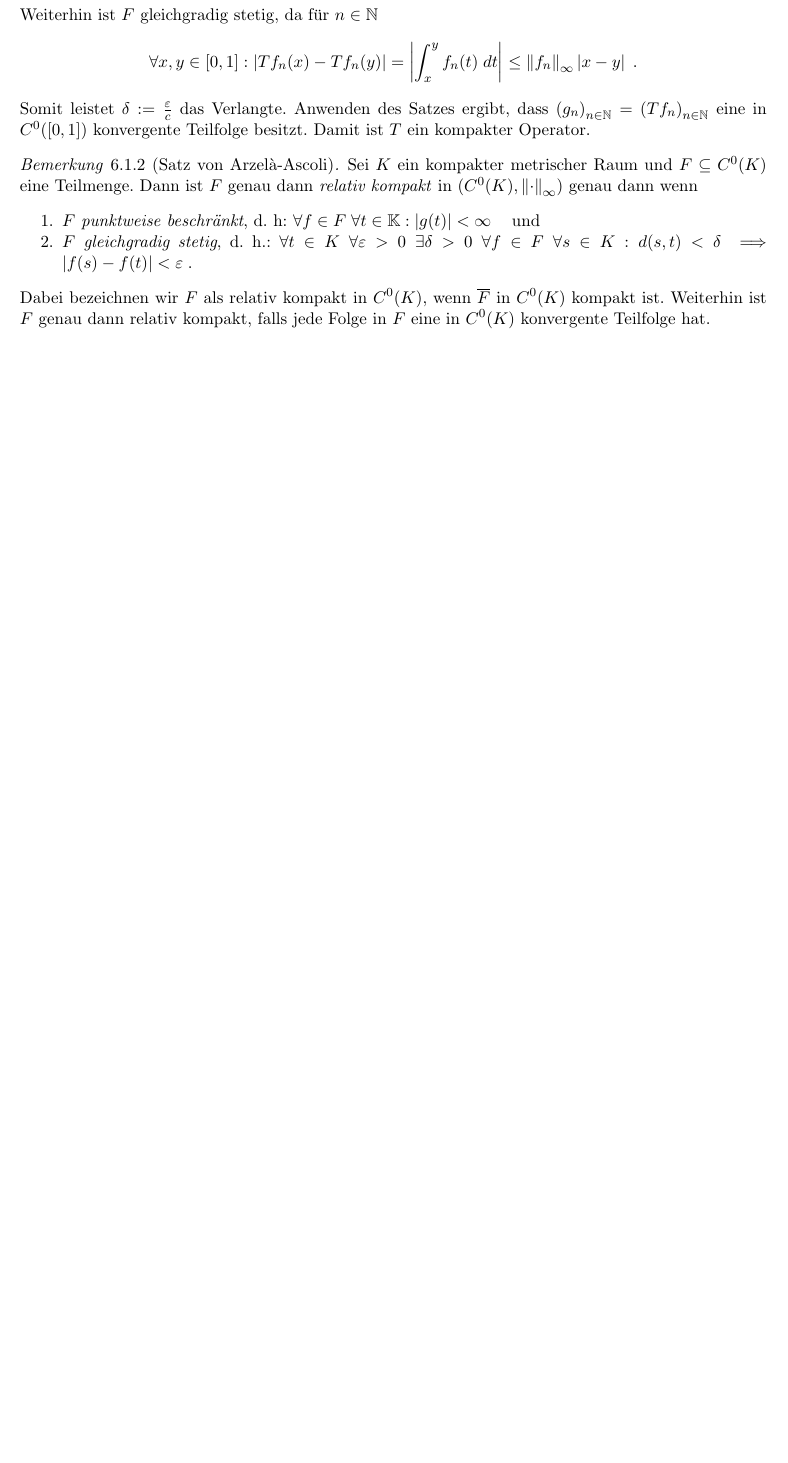
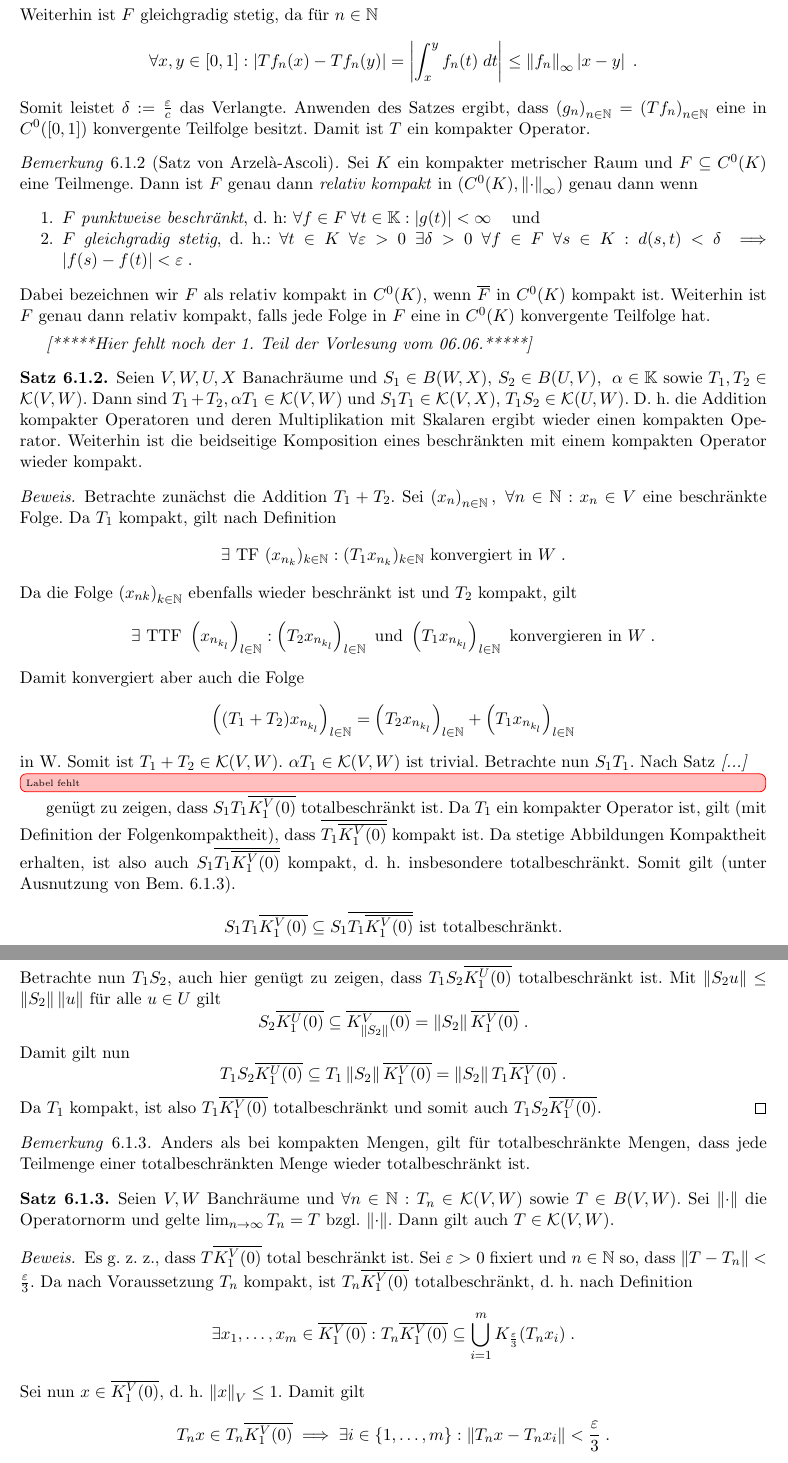
Before and after one commit to JonasHarder488/SkriptFunktionalanalysis2024, a LaTeX book (main.tex, which reads sections/6_Vorlesung06_06_Teil_2.tex): part of page 47 of 47 before the commit and two parts of pages 47 and 48 of 48 after it, the two joined at a grey line, cut so that both start at the same text, the shorter picture padded with empty space. Compiled offline with pdfLaTeX.

Commit message:
2. Teil der Vorlesung vom 06.06.

```diff
--- /dev/null
+++ b/sections/6_Vorlesung06_06_Teil_2.tex
@@ -0,0 +1,36 @@
+\textit{[*****Hier fehlt noch der 1. Teil der Vorlesung vom 06.06.*****]}
+\begin{theorem}
+	Seien \(V,W, U, X\) Banachr\as ume und  \(S_1\in B(W,X)\), \(S_2\in B(U,V)\), \;\(\alpha \in \K\) sowie \(T_1, T_2\in \mc K(V,W)\). Dann sind \(T_1 + T_2, \alpha T_1 \in \mc K(V,W)\) und \(S_1 T_1\in \mc K(V,X)\), \(T_1S_2\in \mc K(U,W)\). D. h. die Addition kompakter Operatoren und deren Multiplikation mit Skalaren ergibt wieder einen kompakten Operator. Weiterhin ist die beidseitige Komposition eines beschr\as nkten mit einem kompakten Operator wieder kompakt.
+\end{theorem}
+\begin{proof}
+	Betrachte zun\as chst die Addition \(T_1 + T_2\). Sei \(\seq xn,\; \forall n\in\N: x_n \in V\) eine beschr\as nkte Folge. Da $T_1$ kompakt, gilt nach Definition
+	\[\exists \text{ TF } (x_{n_k})_{k\in\N}: (T_1 x_{n_k})_{k\in\N} \text{ konvergiert in } W\;.\]
+	Da die Folge \(\se {x_{nk}}k\) ebenfalls wieder beschr\as nkt ist und $T_2$ kompakt, gilt
+	\[\exists\text{ TTF } \se {x_{n_{k_l}}}l:  \se { T_2 x_{n_{k_l}}}l \text{ und } \se {T_ 1x_{n_{k_l}}}l \text{ konvergieren in }W \;.\]
+	Damit konvergiert aber auch die Folge
+	\[\se {(T_1 + T_2) x_{n_{k_l}}}l = \se { T_2 x_{n_{k_l}}}l + \se {T_ 1x_{n_{k_l}}}l \]
+	in W. Somit ist \(T_1 + T_2 \in \mc K(V,W)\). \(\alpha T_1 \in \mc K(V,W)\) ist trivial. Betrachte nun \(S_1 T_1\). Nach Satz \textit{[...]} \unsure{Label fehlt} gen\us gt zu zeigen, dass \(S_1 T_1 \overline{K_1^V(0)}\) totalbeschr\as nkt ist. Da $T_1$ ein kompakter Operator ist, gilt (mit Definition der Folgenkompaktheit), dass \(\overline{T_1\overline{K_1^V(0)}}\) kompakt ist. Da stetige Abbildungen Kompaktheit erhalten, ist also auch \(S_1 \overline{T_1\overline{K_1^V(0)}}\) kompakt, d. h. insbesondere totalbeschr\as nkt. Somit gilt (unter Ausnutzung von Bem. \ref{totally_bounded}).
+	\[S_1 T_1 \overline{K_1^V(0)} \subseteq S_1\overline{T_1\overline{K_1^V(0)}} \text{ ist totalbeschr\as nkt.}\]
+	Betrachte nun \(T_1S_2\), auch hier gen\us gt zu zeigen, dass \(T_1S_2 \overline{K_1^U(0)}\) totalbeschr\as nkt ist. Mit \(\norm {S_2 u} \leq \norm{S_2}\norm{u}\) f\us r alle \(u\in U\) gilt
+	\[S_2 \overline{K_1^U(0)} \subseteq \overline{K_{\norm{S_2}}^V(0)} = \norm{S_2} \overline{K_1^V(0)}\;.\]
+	Damit gilt nun
+	\[T_1S_2 \overline{K_1^U(0)} \subseteq T_1\norm{S_2} \overline{K_1^V(0)} = \norm{S_2} T_1\overline{K_1^V(0)}\;.\]
+	Da $T_1$ kompakt, ist also \(T_1 \overline{K_1^V(0)}\) totalbeschr\as nkt und somit auch \(T_1S_2\overline{K_1^U(0)}\).
+\end{proof}
+\begin{rem}
+	\label{totally_bounded}
+	Anders als bei kompakten Mengen, gilt f\us r totalbeschr\as nkte Mengen, dass jede Teilmenge einer totalbeschr\as nkten Menge wieder totalbeschr\as nkt ist.
+\end{rem}
+
+\begin{theorem}
+	Seien \(V,W\) Banchr\as ume und \(\forall n \in \N: T_n \in \mc K(V,W)\) sowie \(T\in B(V,W)\). Sei \(\norm\cdot\) die Operatornorm und gelte \(\li Tn = T\) bzgl. \(\norm\cdot\). Dann gilt auch \(T\in \mc K(V,W)\).
+\end{theorem}
+
+\begin{proof}
+	Es g. z. z., dass \(T\overline{K_1^V(0)}\) total beschr\as nkt ist. Sei \(\varepsilon > 0\) fixiert und \(n \in \N\) so, dass \(\norm{T-T_n}<\frac{\varepsilon}{3}\). Da nach Voraussetzung $T_n$ kompakt, ist \(T_n \overline{K_1^V(0)}\) totalbeschr\as nkt, d. h. nach Definition
+	\[\exists x_1,\ldots,x_m \in \overline{K_1^V(0)}: T_n \overline{K_1^V(0)} \subseteq \bigcup_{i=1}^m K_{\frac\varepsilon3}(T_n x_i)\;.\]
+	Sei nun \(x\in \overline{K_1^V(0)}\), d. h. \(\norm{x}_V \leq 1\). Damit gilt
+	\[T_n x \in T_n\overline{K_1^V(0)} \implies \exists i\in \set{1,\ldots,m}: \norm{T_n x - T_n x_i} < \frac{\varepsilon}{3}\;.\]
+	Nun l\as sst sich die Dreiecksungleichung anwenden mit (\(\normn{x}V \leq 1, \;\normn{x_i}V \leq 1\)):
+	\begin{align*}
+		\norm{Tx - Tx_i} &\leq \norm{Tx - T_n x} + \norm{T_n x - T_n x_i} + \norm{T_n x_i - T x_i}\\
```
Also changed, not shown: main.tex (+2 -1 lines), main.pdf, sections/6_Vorlesung06_06_Teil_2.tex (8 more changed lines).
